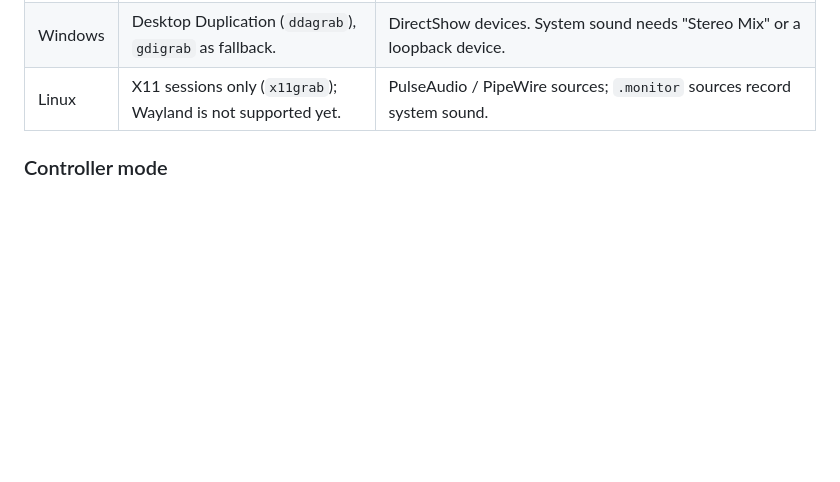
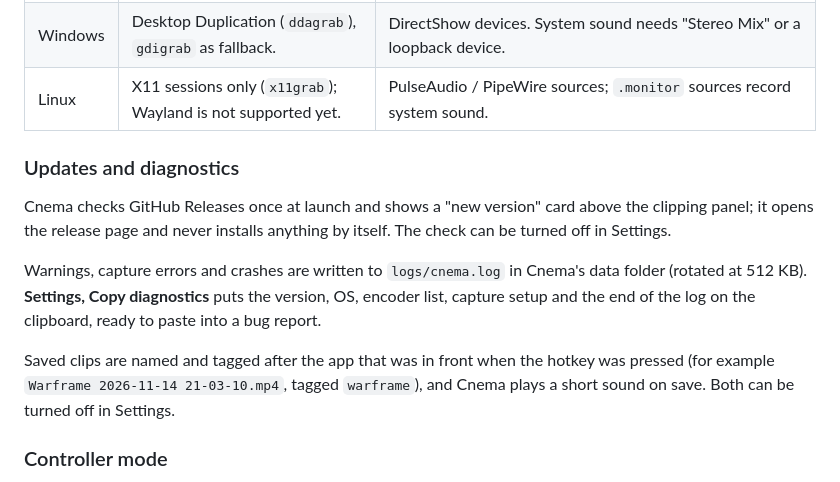
Before and after one commit to TheRoben-Dev/Cnema, a Markdown page: README.md, the part around one of its changes. Rendered like a GitHub page; blank space fills up the shorter version.

```diff
--- a/README.md
+++ b/README.md
@@ -84,6 +87,19 @@ Platform notes:
 | macOS | Needs the Screen Recording permission (asked on first use). | "System audio" (macOS 13+, via ScreenCaptureKit) records everything you hear; microphones work as they are. |
 | Windows | Desktop Duplication (`ddagrab`), `gdigrab` as fallback. | DirectShow devices. System sound needs "Stereo Mix" or a loopback device. |
 | Linux | X11 sessions only (`x11grab`); Wayland is not supported yet. | PulseAudio / PipeWire sources; `.monitor` sources record system sound. |
+
+### Updates and diagnostics
+
+Cnema checks GitHub Releases once at launch and shows a "new version" card above the clipping panel; it opens
+the release page and never installs anything by itself. The check can be turned off in Settings.
+
+Warnings, capture errors and crashes are written to `logs/cnema.log` in Cnema's data folder (rotated at 512 KB).
+**Settings, Copy diagnostics** puts the version, OS, encoder list, capture setup and the end of the log on the
+clipboard, ready to paste into a bug report.
+
+Saved clips are named and tagged after the app that was in front when the hotkey was pressed (for example
+`Warframe 2026-11-14 21-03-10.mp4`, tagged `warframe`), and Cnema plays a short sound on save. Both can be
+turned off in Settings.
 
 ### Controller mode
 
```
Also changed, not shown: other parts of README.md (+3 -0 lines), docs/delete.png (added), docs/settings.png, 17 other files.
